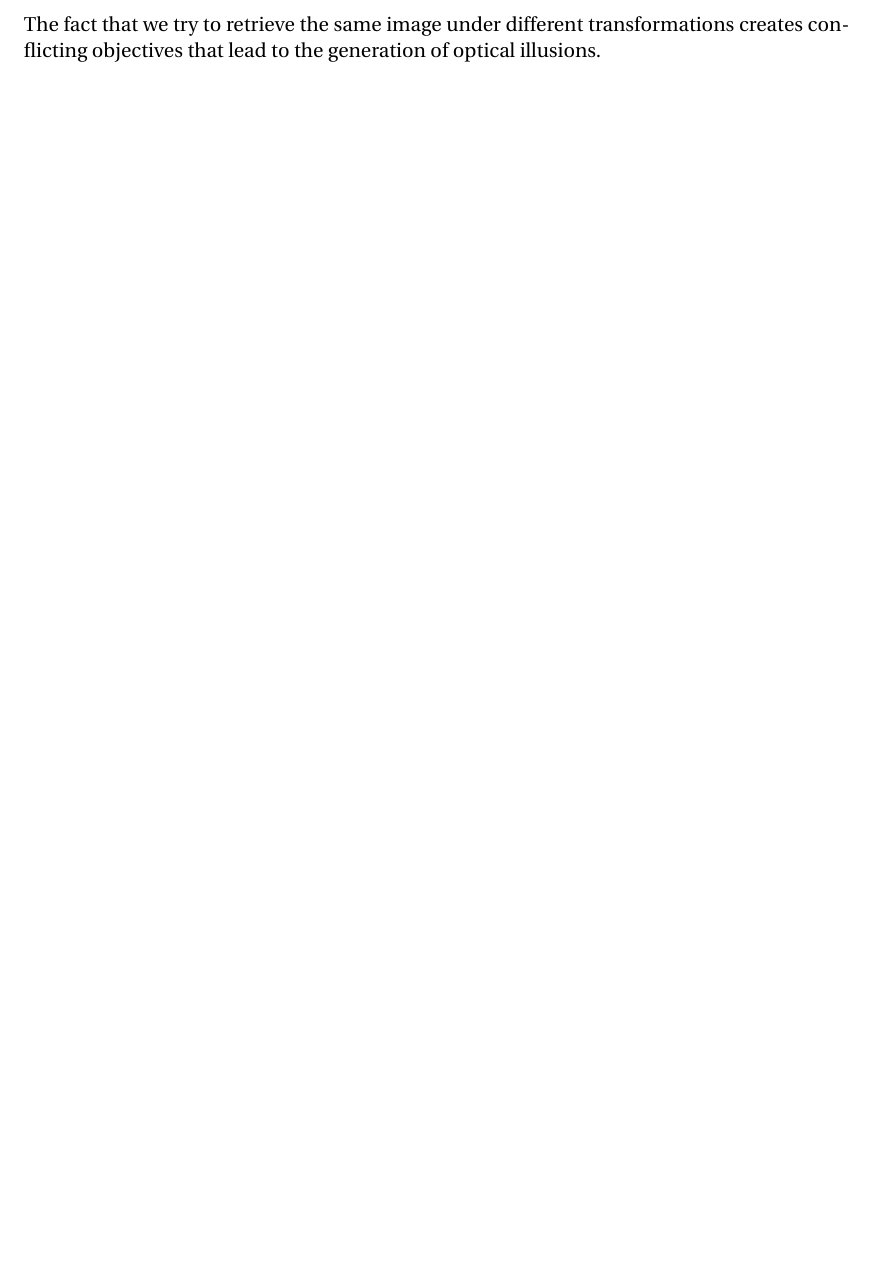
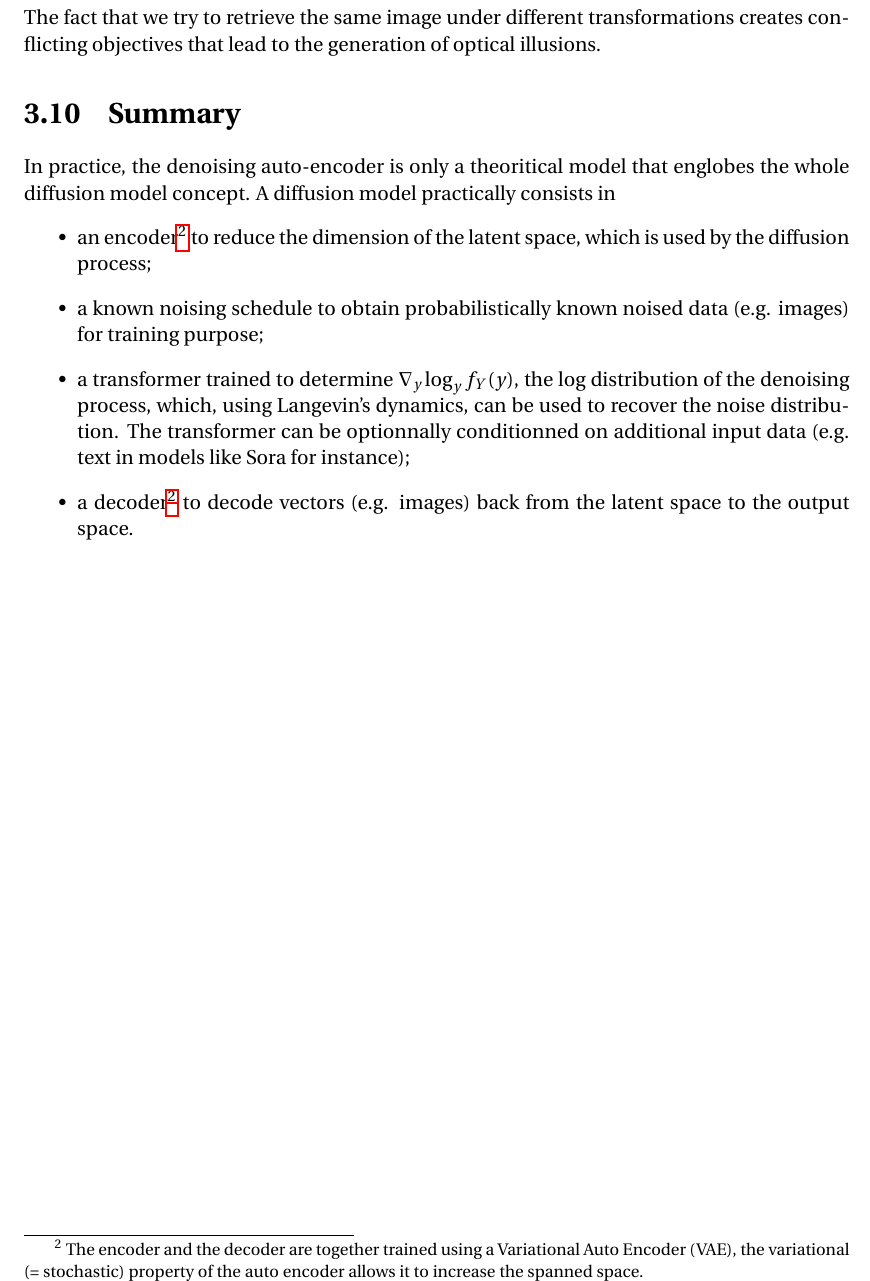
Before and after one commit to SimonDesmidt/Syntheses, a LaTeX thesis (LINMA2472/LINMA2472.tex): part of page 42 of 54 before the commit and part of page 43 of 55 after it, cut so that both start at the same text, the shorter picture padded with empty space. Compiled offline with pdfLaTeX.

Commit message:
add practical summary of diffusion models

```diff
--- a/LINMA2472/LINMA2472.tex
+++ b/LINMA2472/LINMA2472.tex
@@ -75,6 +75,11 @@
   \vspace{2pt}\end{adjustwidth}\endMakeFramed
 }
 
+% allows multiple places to referrence the same footnote by using \footnote{\label{x}...} and \footnoteref{x}
+\makeatletter
+\newcommand\footnoteref[1]{\protected@xdef\@thefnmark{\ref{#1}}\@footnotemark}
+\makeatother
+
 \hbadness=100000
 \begin{document}
 \begin{titlepage}
@@ -1870,6 +1885,18 @@ The optimization problem can be formulated as:
 \end{equation}
 The fact that we try to retrieve the same image under different transformations creates conflicting objectives that lead to the generation of optical illusions.
 
+\section{Summary}
+
+In practice, the denoising auto-encoder is only a theoritical model that englobes the whole diffusion model concept. A diffusion model practically consists
+in
+\begin{itemize}
+	\item an encoder\footnote{\label{vae_diff_sum} The encoder and the decoder are together trained using a Variational Auto Encoder (VAE), the variational (= stochastic)
+	property of the auto encoder allows it to increase the spanned space.} to reduce the dimension of the latent space, which is used by the diffusion process;
+	\item a known noising schedule to obtain probabilistically known noised data (e.g. images) for training purpose;
+	\item a transformer trained to determine $\nabla_y\log_y f_Y(y)$, the log distribution of the denoising process, which, using Langevin's dynamics,
+	can be used to recover the noise distribution. The transformer can be optionnally conditionned on additional input data (e.g. text in models like Sora for instance);
+	\item a decoder\footnoteref{vae_diff_sum} to decode vectors (e.g. images) back from the latent space to the output space.
+\end{itemize}
 
 
 
```
Also changed, not shown: LINMA2472/LINMA2472.pdf, LINMA2472/img/conditionned_diffusion.png (added), LINMA2472/LINMA2472.tex (14 more changed lines).
